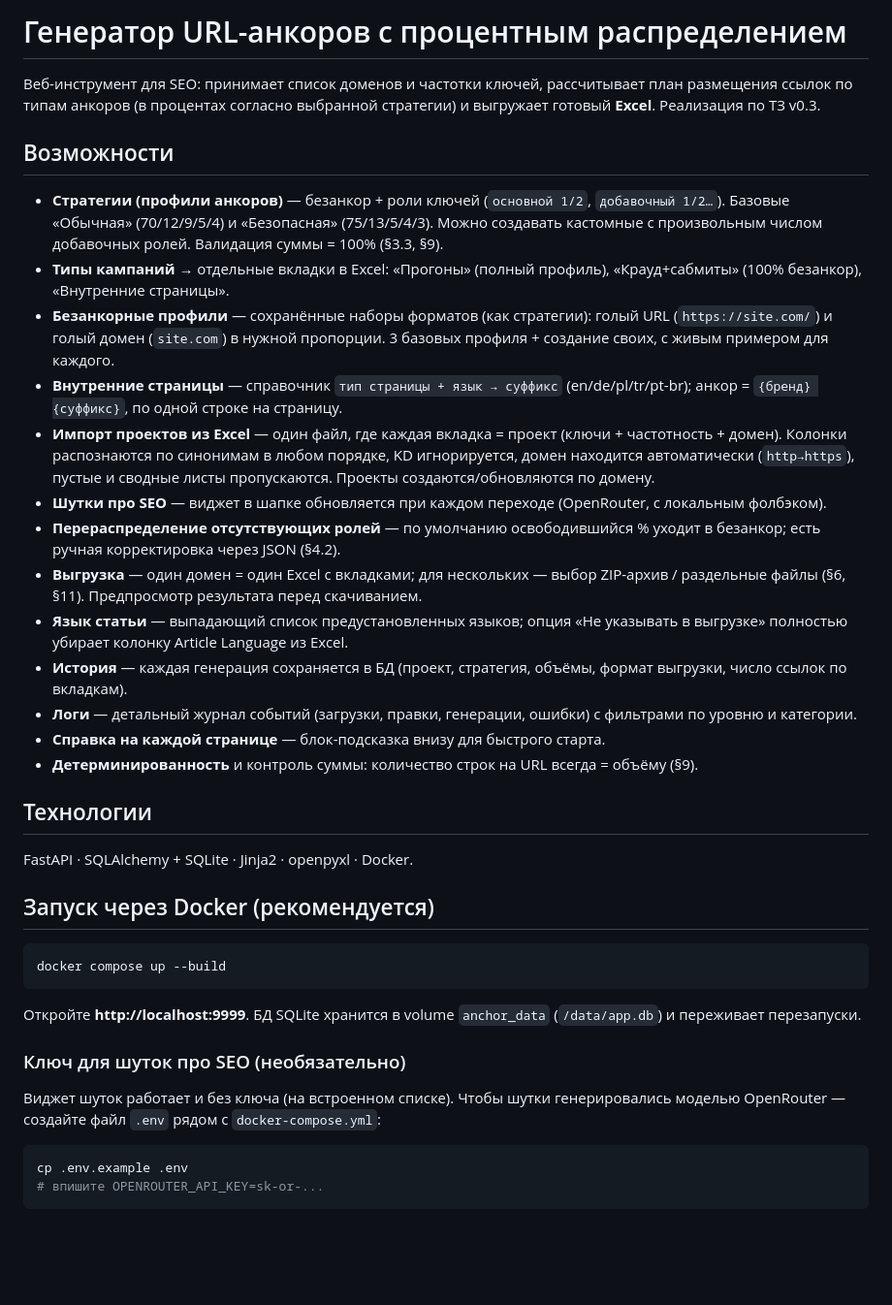
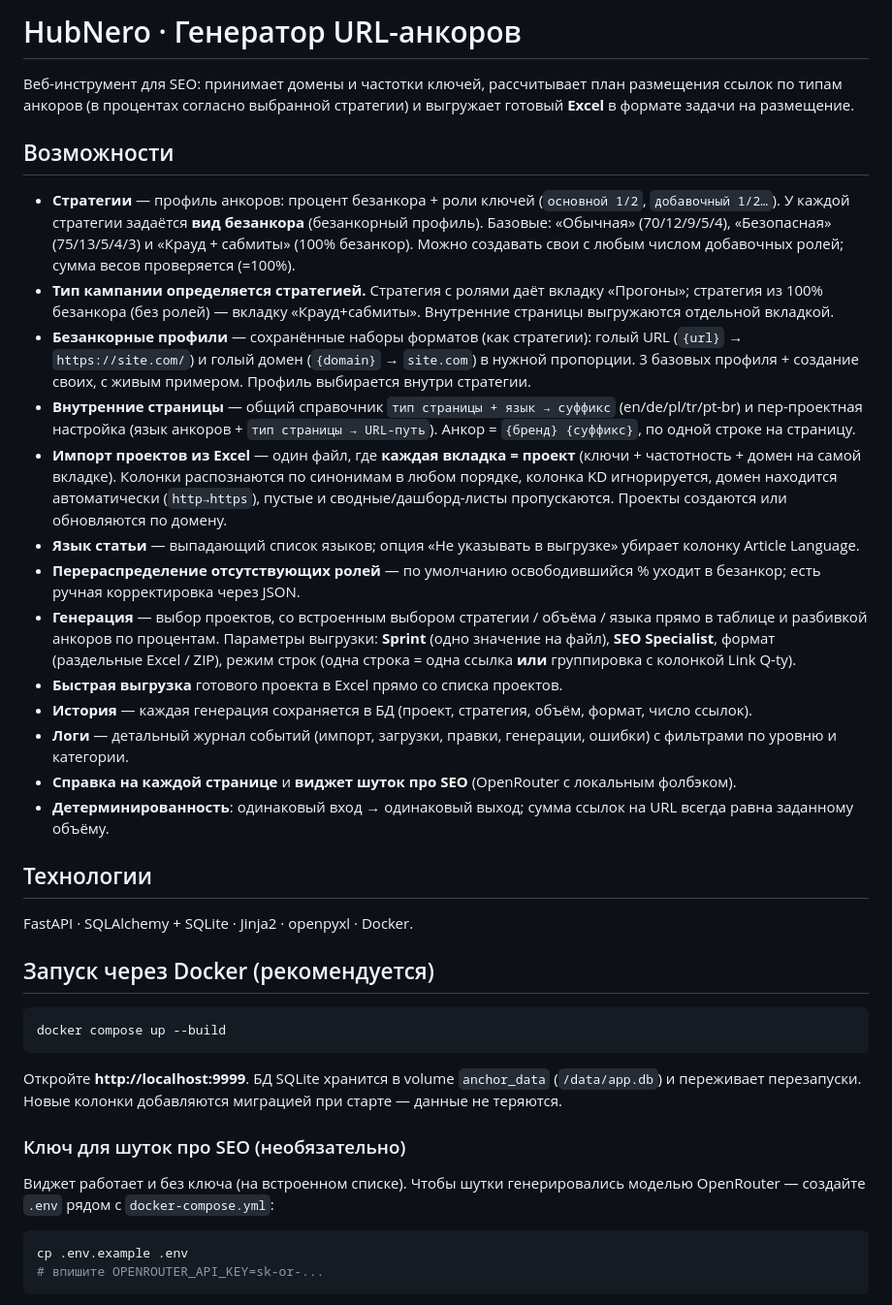
Before and after one commit to MaksimCH-afk/generator-ankorov, a Markdown page: README.md, the part around one of its changes. Shown at 97% size. Drawn GitHub-style; blank space fills up the shorter version.

````diff
--- a/README.md
+++ b/README.md
@@ -1,39 +1,48 @@
-# Генератор URL-анкоров с процентным распределением
+# HubNero · Генератор URL-анкоров
 
-Веб-инструмент для SEO: принимает список доменов и частотки ключей, рассчитывает
-план размещения ссылок по типам анкоров (в процентах согласно выбранной стратегии)
-и выгружает готовый **Excel**. Реализация по ТЗ v0.3.
+Веб-инструмент для SEO: принимает домены и частотки ключей, рассчитывает план
+размещения ссылок по типам анкоров (в процентах согласно выбранной стратегии) и
+выгружает готовый **Excel** в формате задачи на размещение.
 
 ## Возможности
 
-- **Стратегии (профили анкоров)** — безанкор + роли ключей (`основной 1/2`, `добавочный 1/2…`).
-  Базовые «Обычная» (70/12/9/5/4) и «Безопасная» (75/13/5/4/3). Можно создавать
-  кастомные с произвольным числом добавочных ролей. Валидация суммы = 100% (§3.3, §9).
-- **Типы кампаний** → отдельные вкладки в Excel: «Прогоны» (полный профиль),
-  «Крауд+сабмиты» (100% безанкор), «Внутренние страницы».
+- **Стратегии** — профиль анкоров: процент безанкора + роли ключей
+  (`основной 1/2`, `добавочный 1/2…`). У каждой стратегии задаётся **вид
+  безанкора** (безанкорный профиль). Базовые: «Обычная» (70/12/9/5/4),
+  «Безопасная» (75/13/5/4/3) и «Крауд + сабмиты» (100% безанкор). Можно
+  создавать свои с любым числом добавочных ролей; сумма весов проверяется (=100%).
+- **Тип кампании определяется стратегией.** Стратегия с ролями даёт вкладку
+  «Прогоны»; стратегия из 100% безанкора (без ролей) — вкладку «Крауд+сабмиты».
+  Внутренние страницы выгружаются отдельной вкладкой.
 - **Безанкорные профили** — сохранённые наборы форматов (как стратегии): голый
-  URL (`https://site.com/`) и голый домен (`site.com`) в нужной пропорции.
-  3 базовых профиля + создание своих, с живым примером для каждого.
-- **Внутренние страницы** — справочник `тип страницы + язык → суффикс`
-  (en/de/pl/tr/pt-br); анкор = `{бренд} {суффикс}`, по одной строке на страницу.
-- **Импорт проектов из Excel** — один файл, где каждая вкладка = проект (ключи +
-  частотность + домен). Колонки распознаются по синонимам в любом порядке, KD
-  игнорируется, домен находится автоматически (`http→https`), пустые и сводные
-  листы пропускаются. Проекты создаются/обновляются по домену.
-- **Шутки про SEO** — виджет в шапке обновляется при каждом переходе
-  (OpenRouter, с локальным фолбэком).
-- **Перераспределение отсутствующих ролей** — по умолчанию освободившийся % уходит в
-  безанкор; есть ручная корректировка через JSON (§4.2).
-- **Выгрузка** — один домен = один Excel с вкладками; для нескольких — выбор
-  ZIP-архив / раздельные файлы (§6, §11). Предпросмотр результата перед скачиванием.
-- **Язык статьи** — выпадающий список предустановленных языков; опция «Не указывать
-  в выгрузке» полностью убирает колонку Article Language из Excel.
-- **История** — каждая генерация сохраняется в БД (проект, стратегия, объёмы,
-  формат выгрузки, число ссылок по вкладкам).
-- **Логи** — детальный журнал событий (загрузки, правки, генерации, ошибки) с
-  фильтрами по уровню и категории.
-- **Справка на каждой странице** — блок-подсказка внизу для быстрого старта.
-- **Детерминированность** и контроль суммы: количество строк на URL всегда = объёму (§9).
+  URL (`{url}` → `https://site.com/`) и голый домен (`{domain}` → `site.com`) в
+  нужной пропорции. 3 базовых профиля + создание своих, с живым примером.
+  Профиль выбирается внутри стратегии.
+- **Внутренние страницы** — общий справочник `тип страницы + язык → суффикс`
+  (en/de/pl/tr/pt-br) и пер-проектная настройка (язык анкоров + `тип страницы →
+  URL-путь`). Анкор = `{бренд} {суффикс}`, по одной строке на страницу.
+- **Импорт проектов из Excel** — один файл, где **каждая вкладка = проект**
+  (ключи + частотность + домен на самой вкладке). Колонки распознаются по
+  синонимам в любом порядке, колонка KD игнорируется, домен находится
+  автоматически (`http→https`), пустые и сводные/дашборд-листы пропускаются.
+  Проекты создаются или обновляются по домену.
+- **Язык статьи** — выпадающий список языков; опция «Не указывать в выгрузке»
+  убирает колонку Article Language.
+- **Перераспределение отсутствующих ролей** — по умолчанию освободившийся % уходит
+  в безанкор; есть ручная корректировка через JSON.
+- **Генерация** — выбор проектов, со встроенным выбором стратегии / объёма / языка
+  прямо в таблице и разбивкой анкоров по процентам. Параметры выгрузки: **Sprint**
+  (одно значение на файл), **SEO Specialist**, формат (раздельные Excel / ZIP),
+  режим строк (одна строка = одна ссылка **или** группировка с колонкой Link Q-ty).
+- **Быстрая выгрузка** готового проекта в Excel прямо со списка проектов.
+- **История** — каждая генерация сохраняется в БД (проект, стратегия, объём,
+  формат, число ссылок).
+- **Логи** — детальный журнал событий (импорт, загрузки, правки, генерации,
+  ошибки) с фильтрами по уровню и категории.
+- **Справка на каждой странице** и **виджет шуток про SEO** (OpenRouter с
+  локальным фолбэком).
+- **Детерминированность**: одинаковый вход → одинаковый выход; сумма ссылок на
+  URL всегда равна заданному объёму.
 
 ## Технологии
 
@@ -46,13 +55,13 @@ docker compose up --build
 ```
 
 Откройте **http://localhost:9999**. БД SQLite хранится в volume `anchor_data`
-(`/data/app.db`) и переживает перезапуски.
+(`/data/app.db`) и переживает перезапуски. Новые колонки добавляются миграцией
+при старте — данные не теряются.
 
 ### Ключ для шуток про SEO (необязательно)
 
-Виджет шуток работает и без ключа (на встроенном списке). Чтобы шутки
-генерировались моделью OpenRouter — создайте файл `.env` рядом с
-`docker-compose.yml`:
+Виджет работает и без ключа (на встроенном списке). Чтобы шутки генерировались
+моделью OpenRouter — создайте `.env` рядом с `docker-compose.yml`:
 
 ```bash
 cp .env.example .env
````
Also changed, not shown: other parts of README.md (+41 -21 lines).
